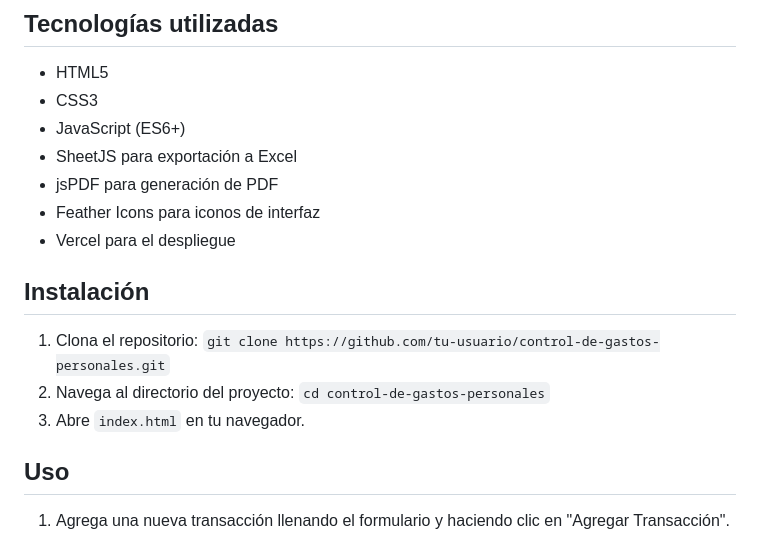
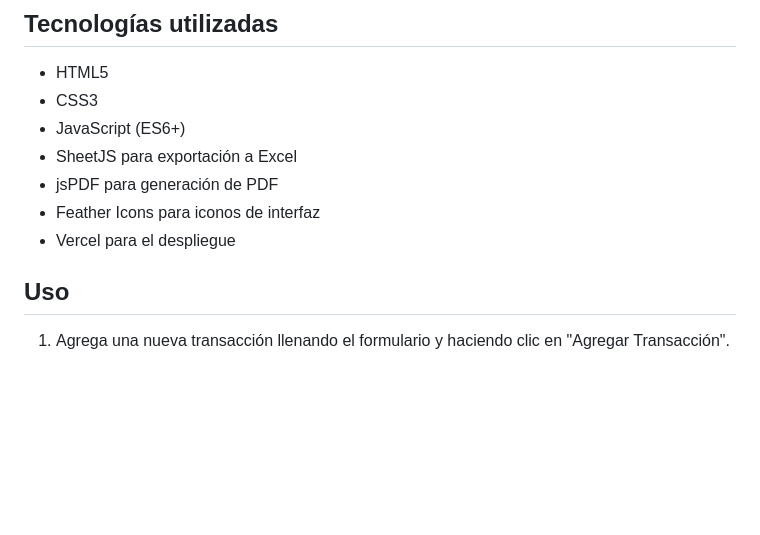
Before and after one commit to SebasFrey/Control-de-Gastos-Personales, a Markdown page: README.md, the part around the change. Drawn GitHub-style; blank space fills up the shorter version.

```diff
--- a/README.md
+++ b/README.md
@@ -26,10 +26,6 @@ Puedes acceder a una versión en vivo de la aplicación aquí: [Control de Gasto
 - Feather Icons para iconos de interfaz
 - Vercel para el despliegue
 
-## Instalación
-1. Clona el repositorio: `git clone https://github.com/tu-usuario/control-de-gastos-personales.git`
-2. Navega al directorio del proyecto: `cd control-de-gastos-personales`
-3. Abre `index.html` en tu navegador.
 
 ## Uso
 1. Agrega una nueva transacción llenando el formulario y haciendo clic en "Agregar Transacción".
```
